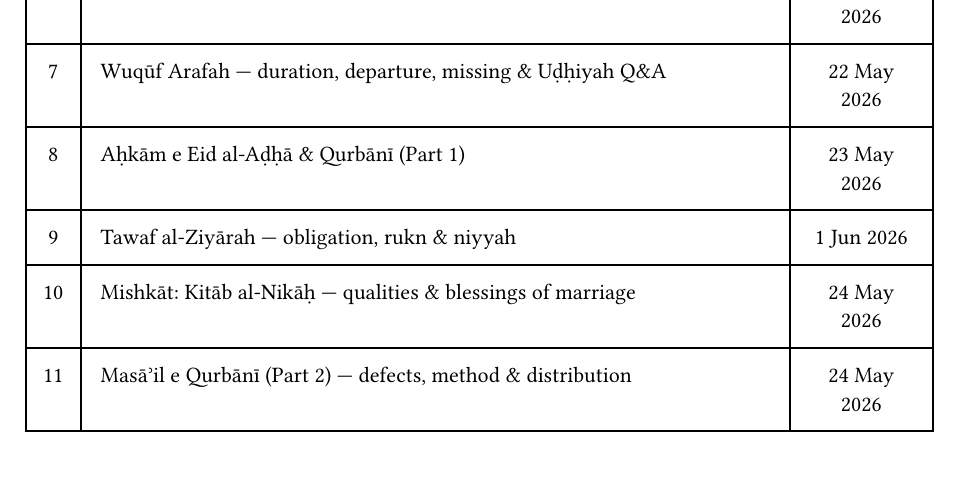
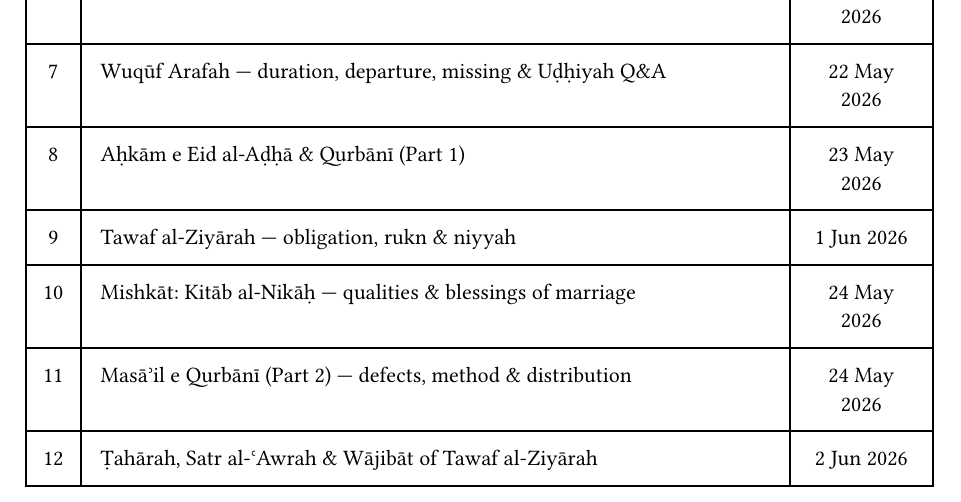
Before and after one commit to smohdarif/Ifta-2026, a Typst document (book/main.typ, which reads book/frontmatter.typ): part of page 10 of 81, cut so that both start at the same text. Compiled offline with Typst 0.15; a missing font is replaced by an installed copy or a similar font.

Commit message:
Add session 12 to List of Sessions and recompile PDF
Co-Authored-By: Claude Opus 4.6 (1M context) <noreply@anthropic.com>

```diff
--- a/book/frontmatter.typ
+++ b/book/frontmatter.typ
@@ -81,6 +81,7 @@ The series explains *when Hajj becomes farḍ* upon a person: conditions of takl
     [9], [Tawaf al-Ziyārah --- obligation, rukn & niyyah], [1 Jun 2026],
     [10], [Mishkāt: Kitāb al-Nikāḥ --- qualities & blessings of marriage], [24 May 2026],
     [11], [Masāʾil e Qurbānī (Part 2) --- defects, method & distribution], [24 May 2026],
+    [12], [Ṭahārah, Satr al-ʿAwrah & Wājibāt of Tawaf al-Ziyārah], [2 Jun 2026],
   )
 ]
 
```
Also changed, not shown: book/output/Masail-e-Hajj.pdf.
